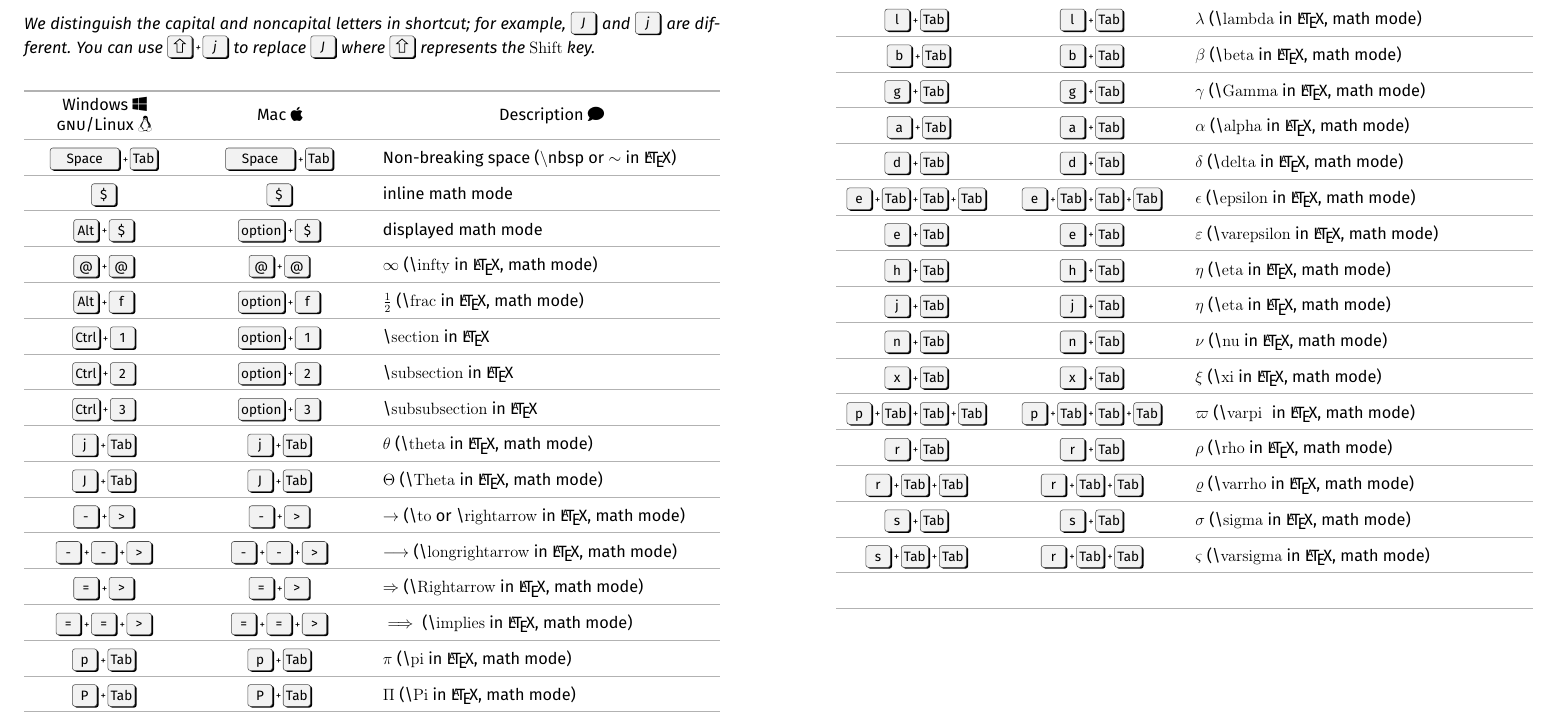
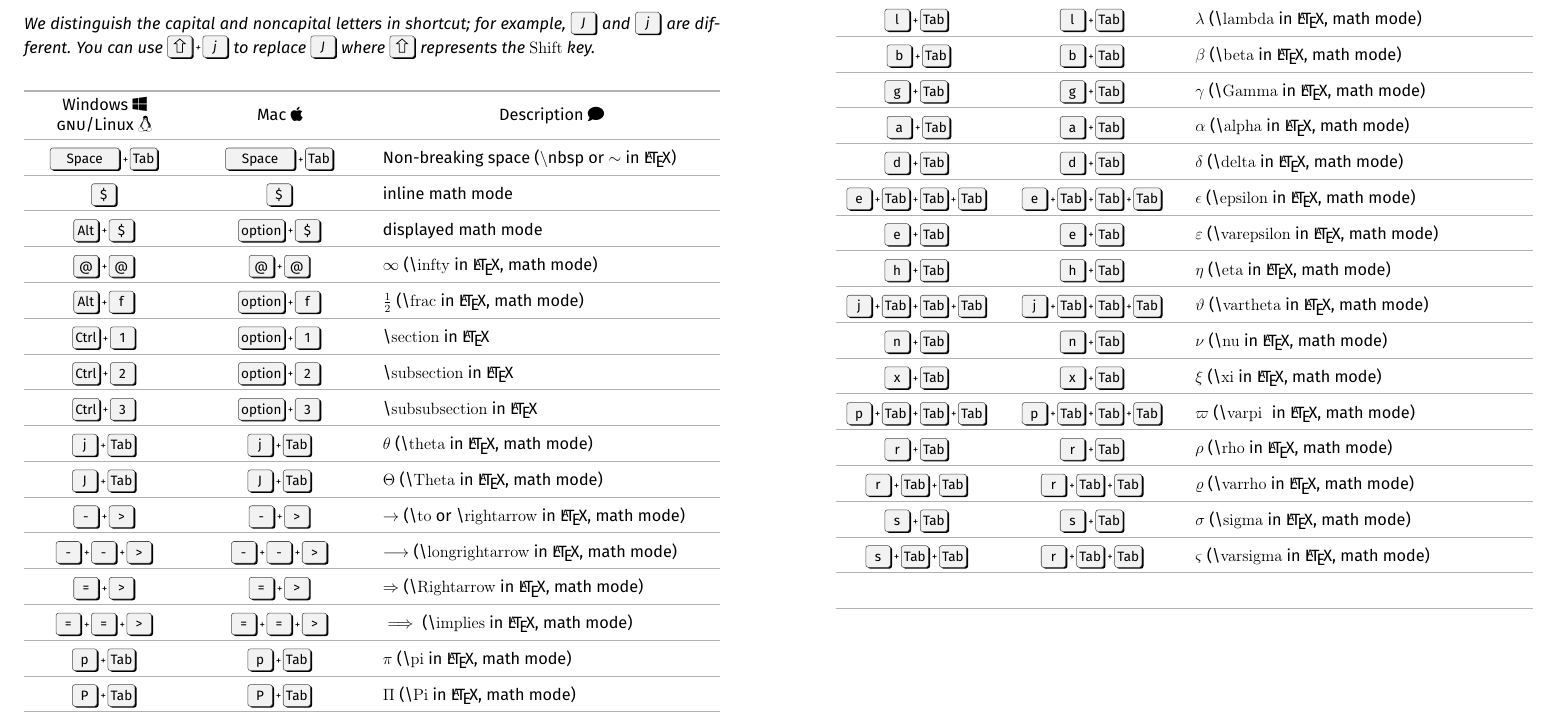
Before and after one commit to JackYansongLi/cheatsheet_liiistem, a LaTeX document (main.tex, which reads zeyu_added.tex): part of the page, cut so that both start at the same text. Compiled offline with pdfLaTeX.

Commit message:
Update on Overleaf.

```diff
--- a/zeyu_added.tex
+++ b/zeyu_added.tex
@@ -56,11 +56,11 @@ $\eta$ (\tex{eta} in \LaTeX, math mode)
 
 %%%%%%%%%%%%%%%%%%%%%%%%%%% vartheta
 \makecell{%
-\keys{j + Tab}} &
+\keys{j + Tab+ Tab+ Tab}} &
 
 \makecell{%
-\keys{j+ Tab}} &
-$\eta$ (\tex{eta} in \LaTeX, math mode)
+\keys{j+ Tab+ Tab+ Tab}} &
+$\vartheta$ (\tex{vartheta} in \LaTeX, math mode)
 \\*
 \midrule
 %%%%%%%%%%%%%%%%%%%%%%%%%%%
```
